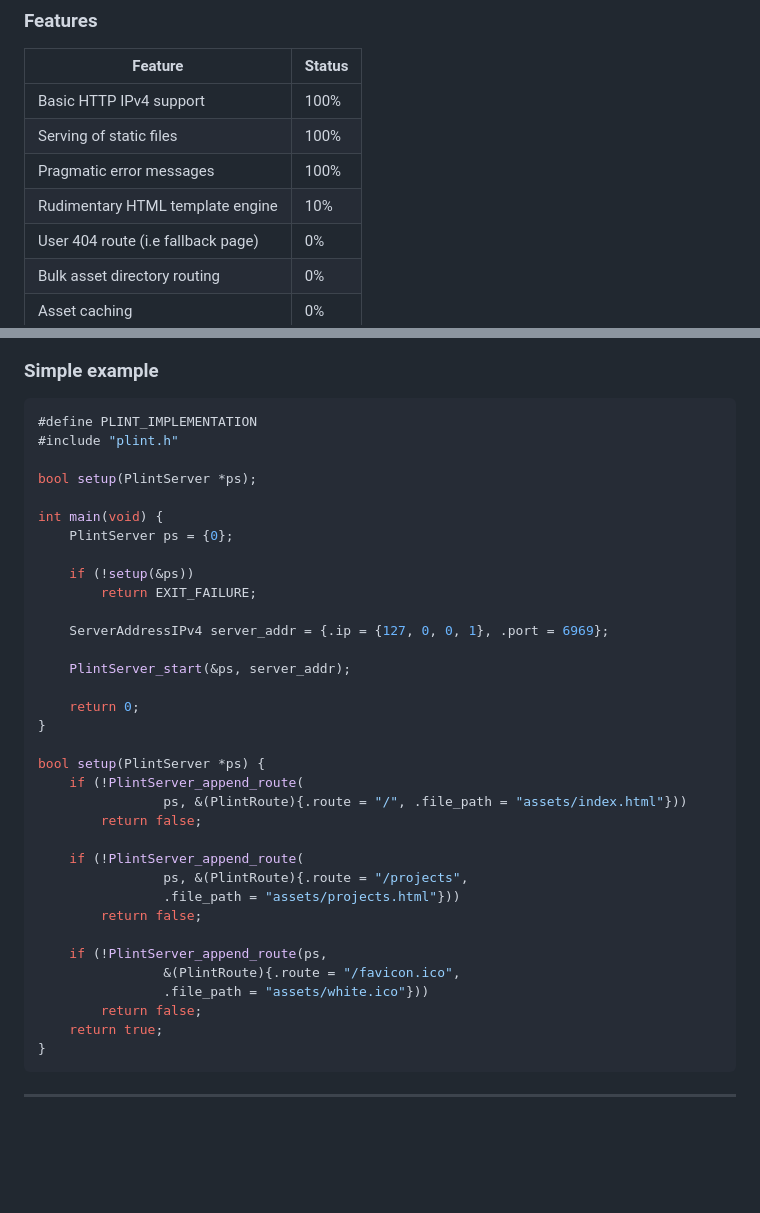
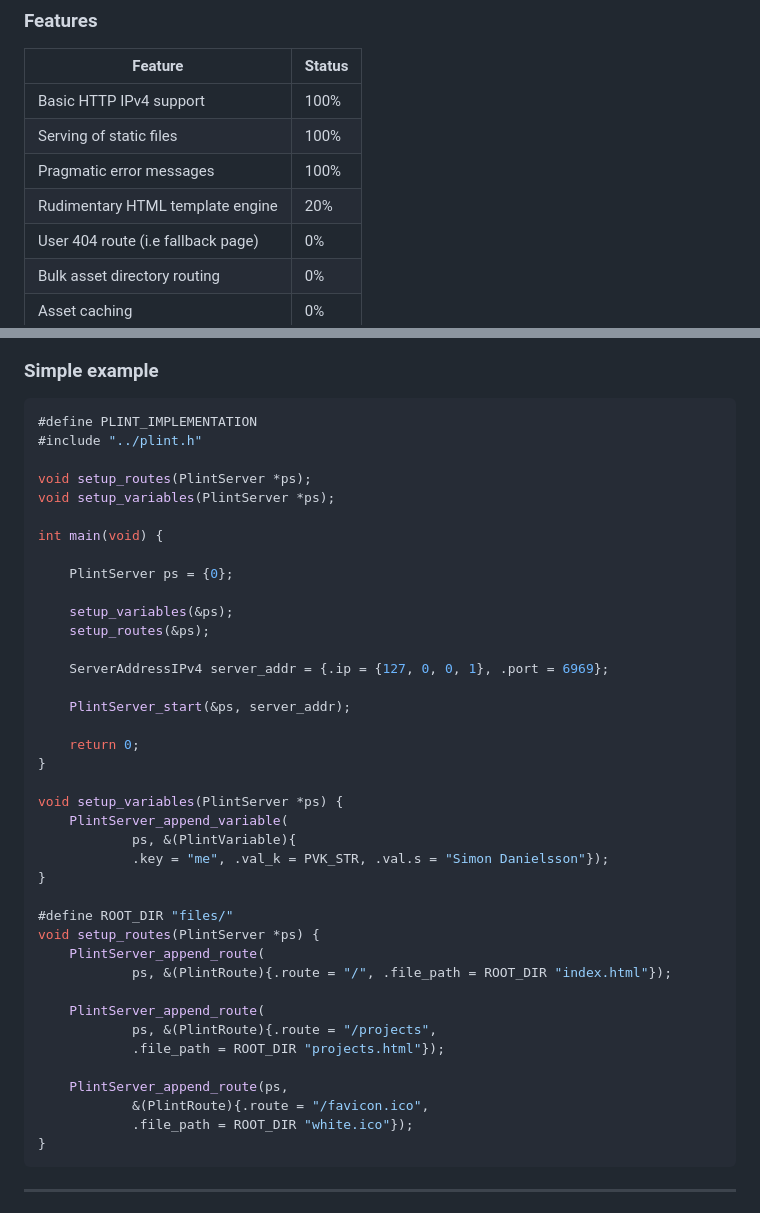
Before and after one commit to simon-danielsson/plint, a Markdown page: README.md, 2 parts joined by grey strips. Drawn GitHub-style; blank space fills up the shorter version.

Commit message:
docs(README.md): update example and features section to reflect latest changes to html template engine

````diff
--- a/README.md
+++ b/README.md
@@ -36,7 +36,7 @@ Plint is (at its core) a wrapper around the Unix networking API; it's adequate f
 |Basic HTTP IPv4 support |100%|
 |Serving of static files |100%|
 |Pragmatic error messages | 100% |
-|Rudimentary HTML template engine | 10% |
+|Rudimentary HTML template engine | 20% |
 |User 404 route (i.e fallback page) | 0% |
 |Bulk asset directory routing | 0% |
 |Asset caching| 0% |
@@ -68,15 +68,17 @@ Download (or copy-paste) [plint.h](./plint.h) into your codebase and include it
 
 ``` c
 #define PLINT_IMPLEMENTATION
-#include "plint.h"
+#include "../plint.h"
 
-bool setup(PlintServer *ps);
+void setup_routes(PlintServer *ps);
+void setup_variables(PlintServer *ps);
 
 int main(void) {
+
     PlintServer ps = {0};
 
-    if (!setup(&ps))
-        return EXIT_FAILURE;
+    setup_variables(&ps);
+    setup_routes(&ps);
 
     ServerAddressIPv4 server_addr = {.ip = {127, 0, 0, 1}, .port = 6969};
 
@@ -85,21 +87,24 @@ int main(void) {
     return 0;
 }
 
-bool setup(PlintServer *ps) {
-    if (!PlintServer_append_route(
-                ps, &(PlintRoute){.route = "/", .file_path = "assets/index.html"}))
-        return false;
+void setup_variables(PlintServer *ps) {
+    PlintServer_append_variable(
+            ps, &(PlintVariable){
+            .key = "me", .val_k = PVK_STR, .val.s = "Simon Danielsson"});
+}
 
-    if (!PlintServer_append_route(
-                ps, &(PlintRoute){.route = "/projects",
-                .file_path = "assets/projects.html"}))
-        return false;
+#define ROOT_DIR "files/"
+void setup_routes(PlintServer *ps) {
+    PlintServer_append_route(
+            ps, &(PlintRoute){.route = "/", .file_path = ROOT_DIR "index.html"});
 
-    if (!PlintServer_append_route(ps,
-                &(PlintRoute){.route = "/favicon.ico",
-                .file_path = "assets/white.ico"}))
-        return false;
-    return true;
+    PlintServer_append_route(
+            ps, &(PlintRoute){.route = "/projects",
+            .file_path = ROOT_DIR "projects.html"});
+
+    PlintServer_append_route(ps,
+            &(PlintRoute){.route = "/favicon.ico",
+            .file_path = ROOT_DIR "white.ico"});
 }
 ```
 
````
